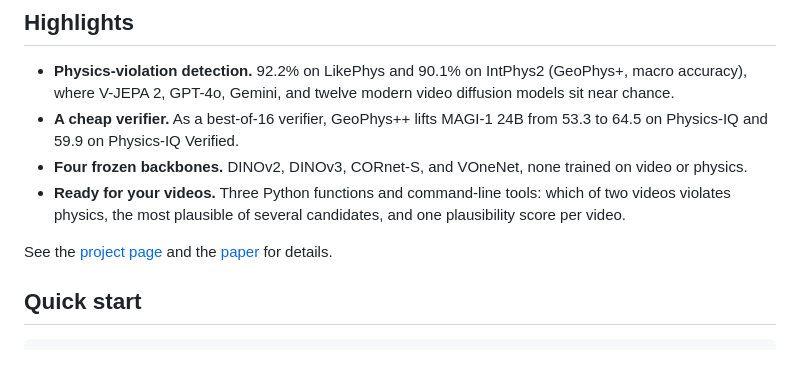
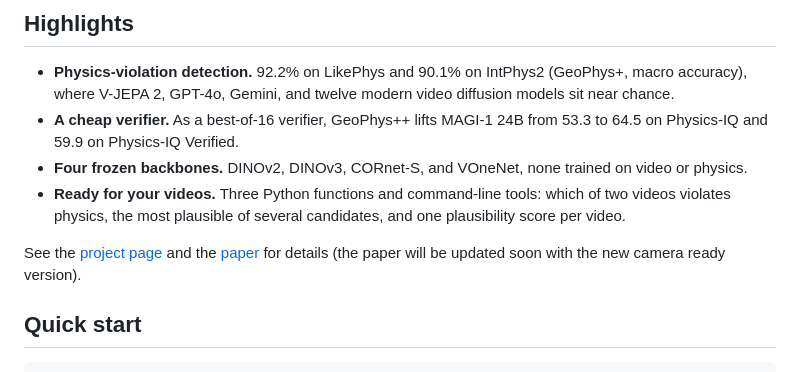
Before and after one commit to ChristianInterno/GeoPhys, a Markdown page: README.md, the part around the change. Rendered like a GitHub page.

Commit message:
Revise paper link note in README
Updated README to mention upcoming paper revision.

```diff
--- a/README.md
+++ b/README.md
@@ -27,7 +27,7 @@ The same score is applied unchanged across three settings: alignment with human
 - **Four frozen backbones.** DINOv2, DINOv3, CORnet-S, and VOneNet, none trained on video or physics.
 - **Ready for your videos.** Three Python functions and command-line tools: which of two videos violates physics, the most plausible of several candidates, and one plausibility score per video.
 
-See the [project page](https://christianinterno.github.io/GeoPhys/) and the [paper](https://arxiv.org/abs/2606.20707) for details.
+See the [project page](https://christianinterno.github.io/GeoPhys/) and the [paper](https://arxiv.org/abs/2606.20707) for details (the paper will be updated soon with the new camera ready version).
 
 ## Quick start
 
```
